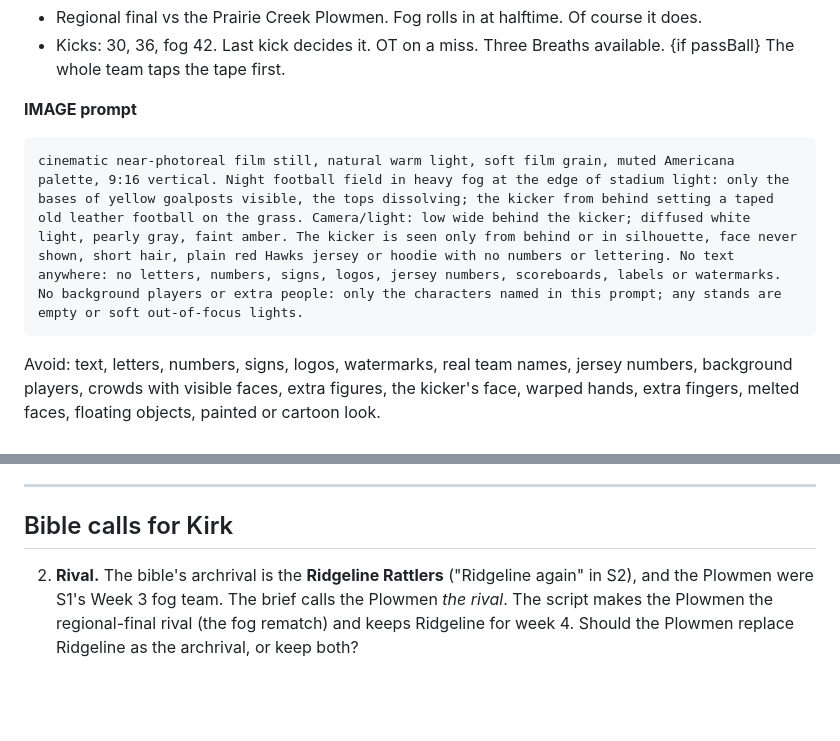
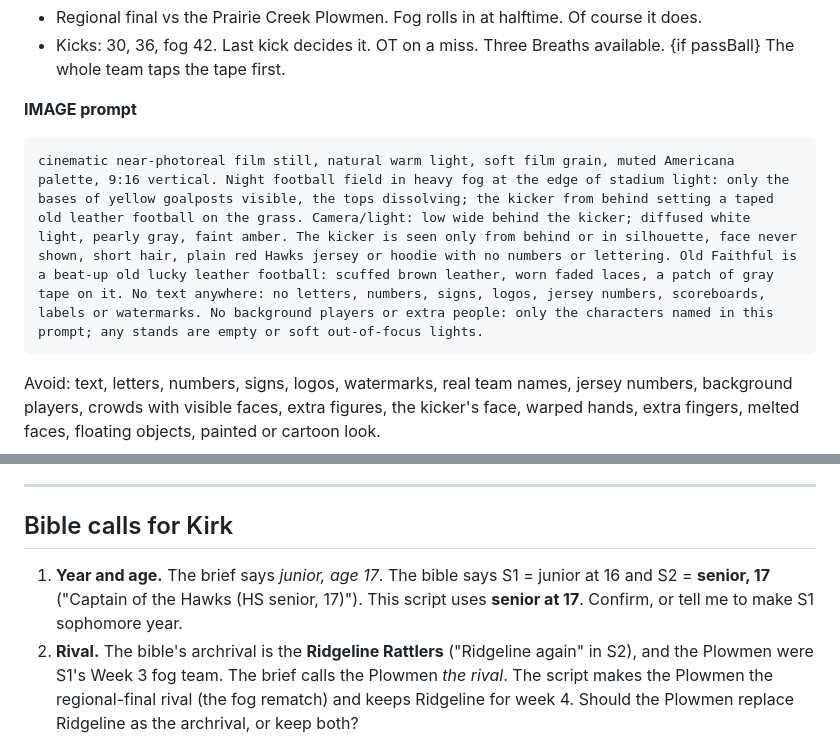
Before and after one commit to boweathersby-sketch/field-goal-frenzy, a Markdown page: story/S2-SCRIPT.md, 2 parts joined by grey strips. Drawn GitHub-style; blank space fills up the shorter version.

````diff
--- a/story/S2-SCRIPT.md
+++ b/story/S2-SCRIPT.md
@@ -356,7 +356,7 @@ Avoid: text, letters, numbers, signs, logos, watermarks, real team names, jersey
 
 **IMAGE prompt**
 ```
-cinematic near-photoreal film still, natural warm light, soft film grain, muted Americana palette, 9:16 vertical. Night football field in heavy fog at the edge of stadium light: only the bases of yellow goalposts visible, the tops dissolving; the kicker from behind setting a taped old leather football on the grass. Camera/light: low wide behind the kicker; diffused white light, pearly gray, faint amber. The kicker is seen only from behind or in silhouette, face never shown, short hair, plain red Hawks jersey or hoodie with no numbers or lettering. No text anywhere: no letters, numbers, signs, logos, jersey numbers, scoreboards, labels or watermarks. No background players or extra people: only the characters named in this prompt; any stands are empty or soft out-of-focus lights.
+cinematic near-photoreal film still, natural warm light, soft film grain, muted Americana palette, 9:16 vertical. Night football field in heavy fog at the edge of stadium light: only the bases of yellow goalposts visible, the tops dissolving; the kicker from behind setting a taped old leather football on the grass. Camera/light: low wide behind the kicker; diffused white light, pearly gray, faint amber. The kicker is seen only from behind or in silhouette, face never shown, short hair, plain red Hawks jersey or hoodie with no numbers or lettering. Old Faithful is a beat-up old lucky leather football: scuffed brown leather, worn faded laces, a patch of gray tape on it. No text anywhere: no letters, numbers, signs, logos, jersey numbers, scoreboards, labels or watermarks. No background players or extra people: only the characters named in this prompt; any stands are empty or soft out-of-focus lights.
 ```
 Avoid: text, letters, numbers, signs, logos, watermarks, real team names, jersey numbers, background players, crowds with visible faces, extra figures, the kicker's face, warped hands, extra fingers, melted faces, floating objects, painted or cartoon look.
 
@@ -488,7 +488,7 @@ Avoid: text, letters, numbers, signs, logos, watermarks, real team names, jersey
 
 ---
 ## Bible calls for Kirk
-
+1. **Year and age.** The brief says *junior, age 17*. The bible says S1 = junior at 16 and S2 = **senior, 17** ("Captain of the Hawks (HS senior, 17)"). This script uses **senior at 17**. Confirm, or tell me to make S1 sophomore year.
 2. **Rival.** The bible's archrival is the **Ridgeline Rattlers** ("Ridgeline again" in S2), and the Plowmen were S1's Week 3 fog team. The brief calls the Plowmen *the rival*. The script makes the Plowmen the regional-final rival (the fog rematch) and keeps Ridgeline for week 4. Should the Plowmen replace Ridgeline as the archrival, or keep both?
 3. **Dez's school.** In S1, Dez kicked for Ridgeline (c13 rivalry). Confirm he's still Ridgeline in S2 and not a Plowman.
 4. **Style line.** Please paste the exact c3_v4 near-photoreal line. The one above is reconstructed.
````
Also changed, not shown: other parts of story/S2-SCRIPT.md (+3 -3 lines), story/GEN-QUEUE-S2.md (+4 -4 lines).
